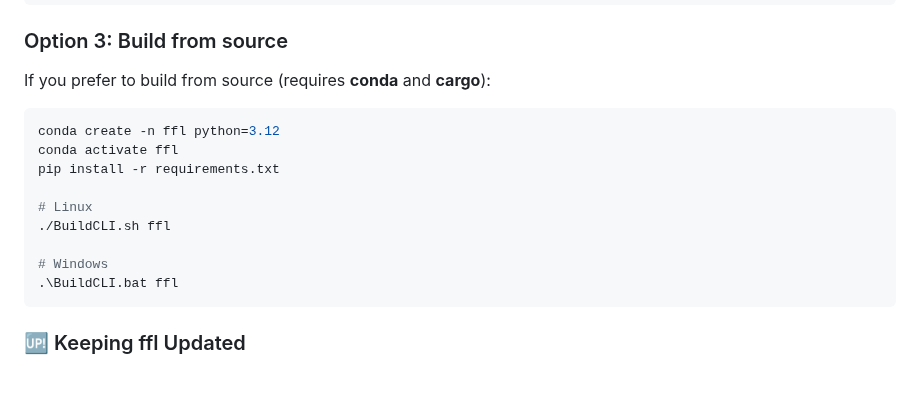
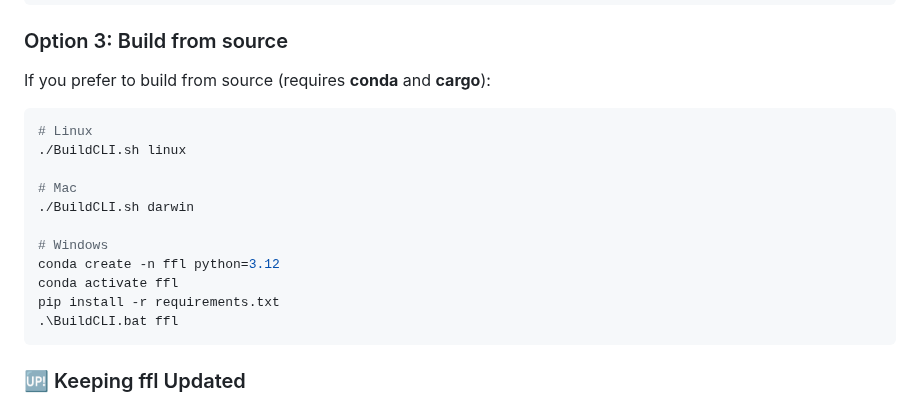
Before and after one commit to nuwainfo/ffl, a Markdown page: README.md, the part around the change. Drawn GitHub-style; blank space fills up the shorter version.

Commit message:
Fix build from source instructions.

````diff
--- a/README.md
+++ b/README.md
@@ -112,14 +112,16 @@ curl.exe "https://github.com/nuwainfo/ffl/releases/latest/download/ffl.com" -o "
 If you prefer to build from source (requires **conda** and **cargo**):
 
 ```bash
+# Linux
+./BuildCLI.sh linux
+
+# Mac
+./BuildCLI.sh darwin
+
+# Windows
 conda create -n ffl python=3.12
 conda activate ffl
 pip install -r requirements.txt
-
-# Linux
-./BuildCLI.sh ffl
-
-# Windows
 .\BuildCLI.bat ffl
 ```
 
````
